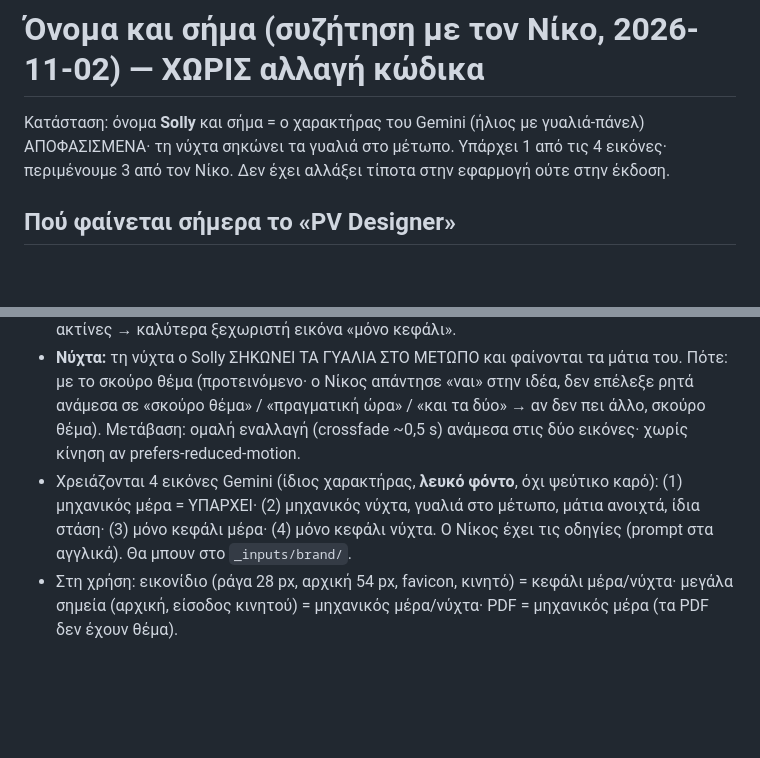
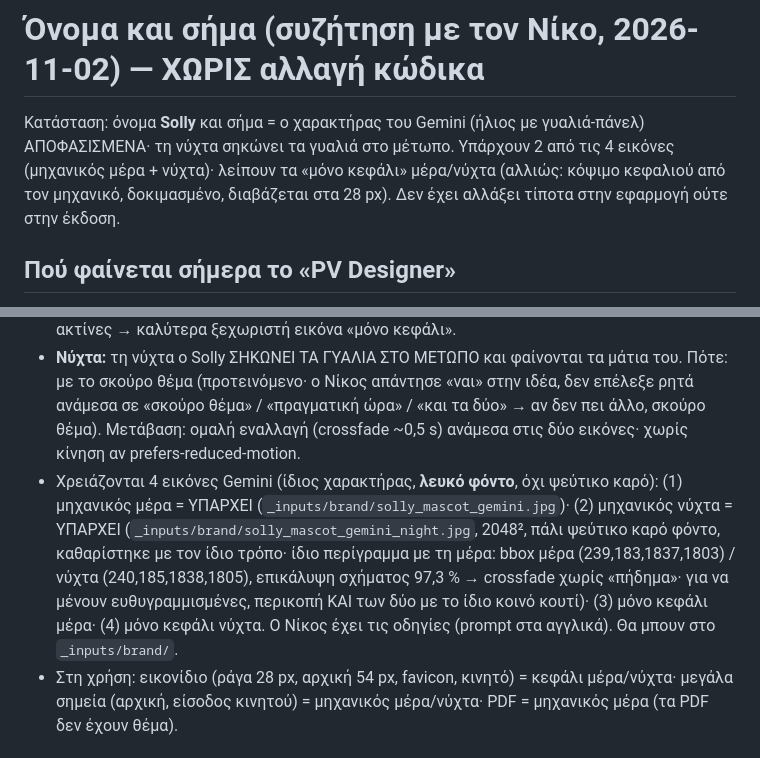
Before and after one commit to npapadig/pv-designer, a Markdown page: docs/streams/brand.md, 2 parts joined by grey strips. Drawn GitHub-style; blank space fills up the shorter version.

Commit message:
docs: brand - night mascot received and checked
Co-Authored-By: Claude Opus 5.5 <noreply@anthropic.com>

```diff
--- a/docs/streams/brand.md
+++ b/docs/streams/brand.md
@@ -1,6 +1,6 @@
 # Όνομα και σήμα (συζήτηση με τον Νίκο, 2026-11-02) — ΧΩΡΙΣ αλλαγή κώδικα
 
-Κατάσταση: όνομα **Solly** και σήμα = ο χαρακτήρας του Gemini (ήλιος με γυαλιά-πάνελ) ΑΠΟΦΑΣΙΣΜΕΝΑ· τη νύχτα σηκώνει τα γυαλιά στο μέτωπο. Υπάρχει 1 από τις 4 εικόνες· περιμένουμε 3 από τον Νίκο. Δεν έχει αλλάξει τίποτα στην εφαρμογή ούτε στην έκδοση.
+Κατάσταση: όνομα **Solly** και σήμα = ο χαρακτήρας του Gemini (ήλιος με γυαλιά-πάνελ) ΑΠΟΦΑΣΙΣΜΕΝΑ· τη νύχτα σηκώνει τα γυαλιά στο μέτωπο. Υπάρχουν 2 από τις 4 εικόνες (μηχανικός μέρα + νύχτα)· λείπουν τα «μόνο κεφάλι» μέρα/νύχτα (αλλιώς: κόψιμο κεφαλιού από τον μηχανικό, δοκιμασμένο, διαβάζεται στα 28 px). Δεν έχει αλλάξει τίποτα στην εφαρμογή ούτε στην έκδοση.
 
 ## Πού φαίνεται σήμερα το «PV Designer»
 - Τίτλος σελίδας: `frontend/index.html` (`<title>`), `document.title` στο `frontend/app.js:1038`.
@@ -46,7 +46,7 @@
 - «Θέλω τον χαρακτήρα που μας έδωσε το Gemini και όχι αυτόν που μου δείχνεις εσύ» → τα SVG σχέδια του Claude (κεφάλι με γυαλιά-πάνελ σε SVG, πιο πάνω) **ΑΠΟΡΡΙΠΤΟΝΤΑΙ**. Και το εικονίδιο θα είναι εικόνα του Gemini (μόνο κεφάλι).
 - Δοκιμή: το κεφάλι κομμένο από το `solly_mascot_gemini.jpg` διαβάζεται καθαρά στα 96/54/28 px σε λευκό και σκούρο· όμως μπαίνουν κομμάτια τάμπλετ/χεριού και κόβονται οι ακτίνες → καλύτερα ξεχωριστή εικόνα «μόνο κεφάλι».
 - **Νύχτα:** τη νύχτα ο Solly ΣΗΚΩΝΕΙ ΤΑ ΓΥΑΛΙΑ ΣΤΟ ΜΕΤΩΠΟ και φαίνονται τα μάτια του. Πότε: με το σκούρο θέμα (προτεινόμενο· ο Νίκος απάντησε «ναι» στην ιδέα, δεν επέλεξε ρητά ανάμεσα σε «σκούρο θέμα» / «πραγματική ώρα» / «και τα δύο» → αν δεν πει άλλο, σκούρο θέμα). Μετάβαση: ομαλή εναλλαγή (crossfade ~0,5 s) ανάμεσα στις δύο εικόνες· χωρίς κίνηση αν prefers-reduced-motion.
-- Χρειάζονται 4 εικόνες Gemini (ίδιος χαρακτήρας, **λευκό φόντο**, όχι ψεύτικο καρό): (1) μηχανικός μέρα = ΥΠΑΡΧΕΙ· (2) μηχανικός νύχτα, γυαλιά στο μέτωπο, μάτια ανοιχτά, ίδια στάση· (3) μόνο κεφάλι μέρα· (4) μόνο κεφάλι νύχτα. Ο Νίκος έχει τις οδηγίες (prompt στα αγγλικά). Θα μπουν στο `_inputs/brand/`.
+- Χρειάζονται 4 εικόνες Gemini (ίδιος χαρακτήρας, **λευκό φόντο**, όχι ψεύτικο καρό): (1) μηχανικός μέρα = ΥΠΑΡΧΕΙ (`_inputs/brand/solly_mascot_gemini.jpg`)· (2) μηχανικός νύχτα = ΥΠΑΡΧΕΙ (`_inputs/brand/solly_mascot_gemini_night.jpg`, 2048², πάλι ψεύτικο καρό φόντο, καθαρίστηκε με τον ίδιο τρόπο· ίδιο περίγραμμα με τη μέρα: bbox μέρα (239,183,1837,1803) / νύχτα (240,185,1838,1805), επικάλυψη σχήματος 97,3 % → crossfade χωρίς «πήδημα»· για να μένουν ευθυγραμμισμένες, περικοπή ΚΑΙ των δύο με το ίδιο κοινό κουτί)· (3) μόνο κεφάλι μέρα· (4) μόνο κεφάλι νύχτα. Ο Νίκος έχει τις οδηγίες (prompt στα αγγλικά). Θα μπουν στο `_inputs/brand/`.
 - Στη χρήση: εικονίδιο (ράγα 28 px, αρχική 54 px, favicon, κινητό) = κεφάλι μέρα/νύχτα· μεγάλα σημεία (αρχική, είσοδος κινητού) = μηχανικός μέρα/νύχτα· PDF = μηχανικός μέρα (τα PDF δεν έχουν θέμα).
 
 ## Έλεγχοι (2026-11-02, Claude· ΔΕΝ είναι νομική γνωμάτευση)
```
